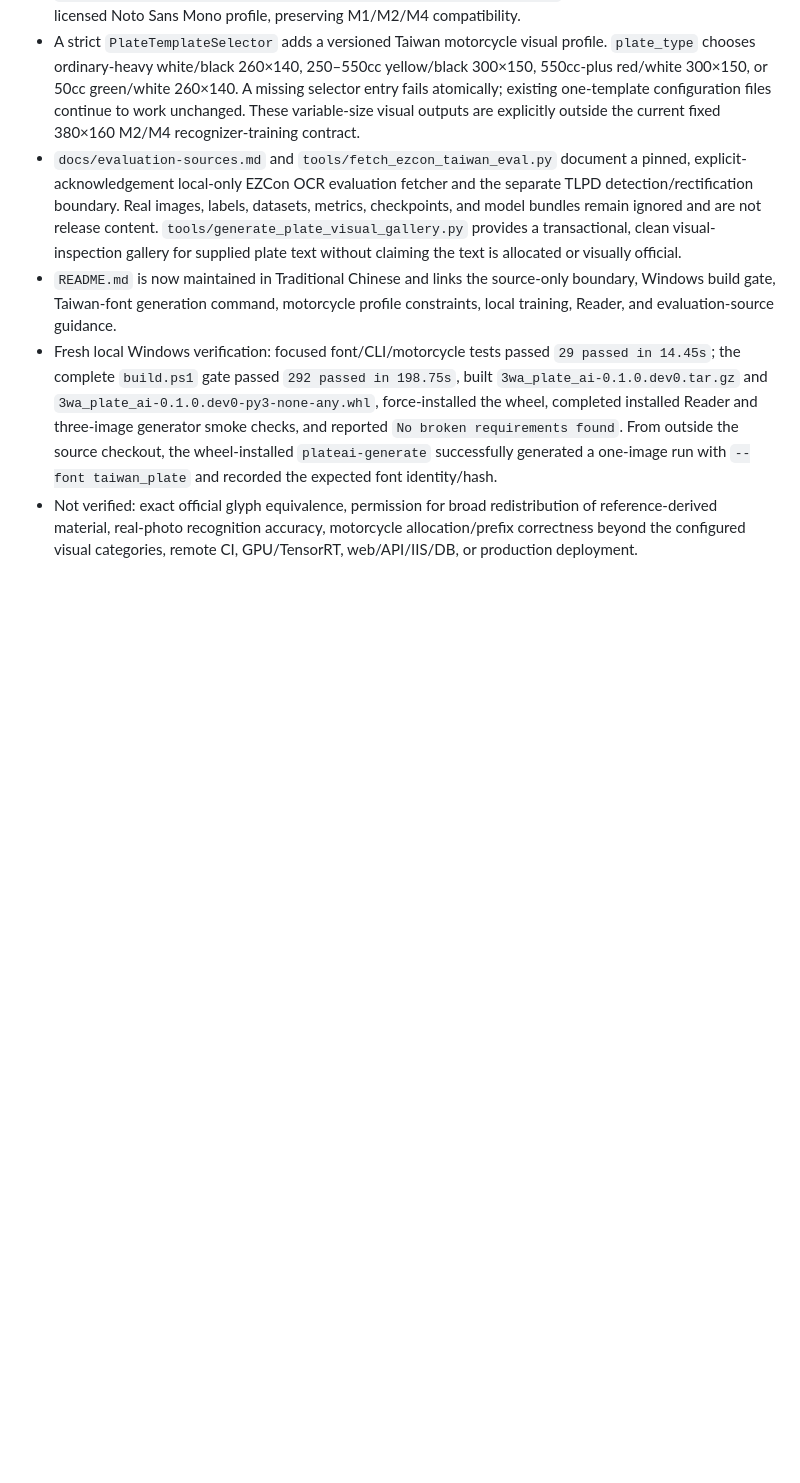
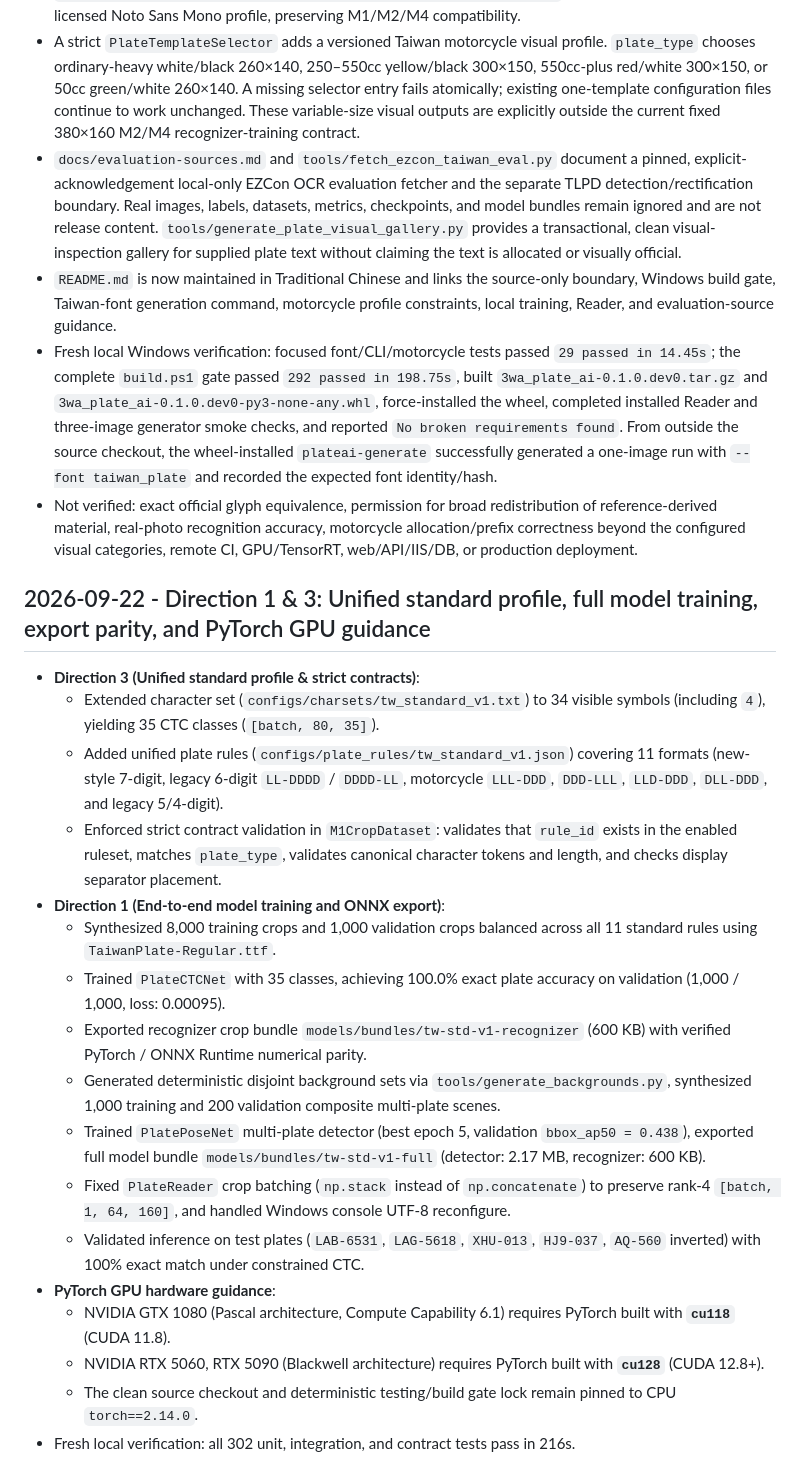
Before and after one commit to shadowjohn/3waPlateAI, a Markdown page: history.md, the part around the change. GitHub-like rendering; blank space fills up the shorter version.

```diff
--- a/history.md
+++ b/history.md
@@ -160,3 +160,23 @@ This file is an append-only record of important implementation decisions, local
 - `README.md` is now maintained in Traditional Chinese and links the source-only boundary, Windows build gate, Taiwan-font generation command, motorcycle profile constraints, local training, Reader, and evaluation-source guidance.
 - Fresh local Windows verification: focused font/CLI/motorcycle tests passed `29 passed in 14.45s`; the complete `build.ps1` gate passed `292 passed in 198.75s`, built `3wa_plate_ai-0.1.0.dev0.tar.gz` and `3wa_plate_ai-0.1.0.dev0-py3-none-any.whl`, force-installed the wheel, completed installed Reader and three-image generator smoke checks, and reported `No broken requirements found`. From outside the source checkout, the wheel-installed `plateai-generate` successfully generated a one-image run with `--font taiwan_plate` and recorded the expected font identity/hash.
 - Not verified: exact official glyph equivalence, permission for broad redistribution of reference-derived material, real-photo recognition accuracy, motorcycle allocation/prefix correctness beyond the configured visual categories, remote CI, GPU/TensorRT, web/API/IIS/DB, or production deployment.
+
+## 2026-09-22 - Direction 1 & 3: Unified standard profile, full model training, export parity, and PyTorch GPU guidance
+
+- **Direction 3 (Unified standard profile & strict contracts)**:
+  - Extended character set (`configs/charsets/tw_standard_v1.txt`) to 34 visible symbols (including `4`), yielding 35 CTC classes (`[batch, 80, 35]`).
+  - Added unified plate rules (`configs/plate_rules/tw_standard_v1.json`) covering 11 formats (new-style 7-digit, legacy 6-digit `LL-DDDD` / `DDDD-LL`, motorcycle `LLL-DDD`, `DDD-LLL`, `LLD-DDD`, `DLL-DDD`, and legacy 5/4-digit).
+  - Enforced strict contract validation in `M1CropDataset`: validates that `rule_id` exists in the enabled ruleset, matches `plate_type`, validates canonical character tokens and length, and checks display separator placement.
+- **Direction 1 (End-to-end model training and ONNX export)**:
+  - Synthesized 8,000 training crops and 1,000 validation crops balanced across all 11 standard rules using `TaiwanPlate-Regular.ttf`.
+  - Trained `PlateCTCNet` with 35 classes, achieving 100.0% exact plate accuracy on validation (1,000 / 1,000, loss: 0.00095).
+  - Exported recognizer crop bundle `models/bundles/tw-std-v1-recognizer` (600 KB) with verified PyTorch / ONNX Runtime numerical parity.
+  - Generated deterministic disjoint background sets via `tools/generate_backgrounds.py`, synthesized 1,000 training and 200 validation composite multi-plate scenes.
+  - Trained `PlatePoseNet` multi-plate detector (best epoch 5, validation `bbox_ap50 = 0.438`), exported full model bundle `models/bundles/tw-std-v1-full` (detector: 2.17 MB, recognizer: 600 KB).
+  - Fixed `PlateReader` crop batching (`np.stack` instead of `np.concatenate`) to preserve rank-4 `[batch, 1, 64, 160]`, and handled Windows console UTF-8 reconfigure.
+  - Validated inference on test plates (`LAB-6531`, `LAG-5618`, `XHU-013`, `HJ9-037`, `AQ-560` inverted) with 100% exact match under constrained CTC.
+- **PyTorch GPU hardware guidance**:
+  - NVIDIA GTX 1080 (Pascal architecture, Compute Capability 6.1) requires PyTorch built with **`cu118`** (CUDA 11.8).
+  - NVIDIA RTX 5060, RTX 5090 (Blackwell architecture) requires PyTorch built with **`cu128`** (CUDA 12.8+).
+  - The clean source checkout and deterministic testing/build gate lock remain pinned to CPU `torch==2.14.0`.
+- Fresh local verification: all 302 unit, integration, and contract tests pass in 216s.
```
Also changed, not shown: README.md (+7 -0 lines), docs/training.md (+6 -0 lines).
